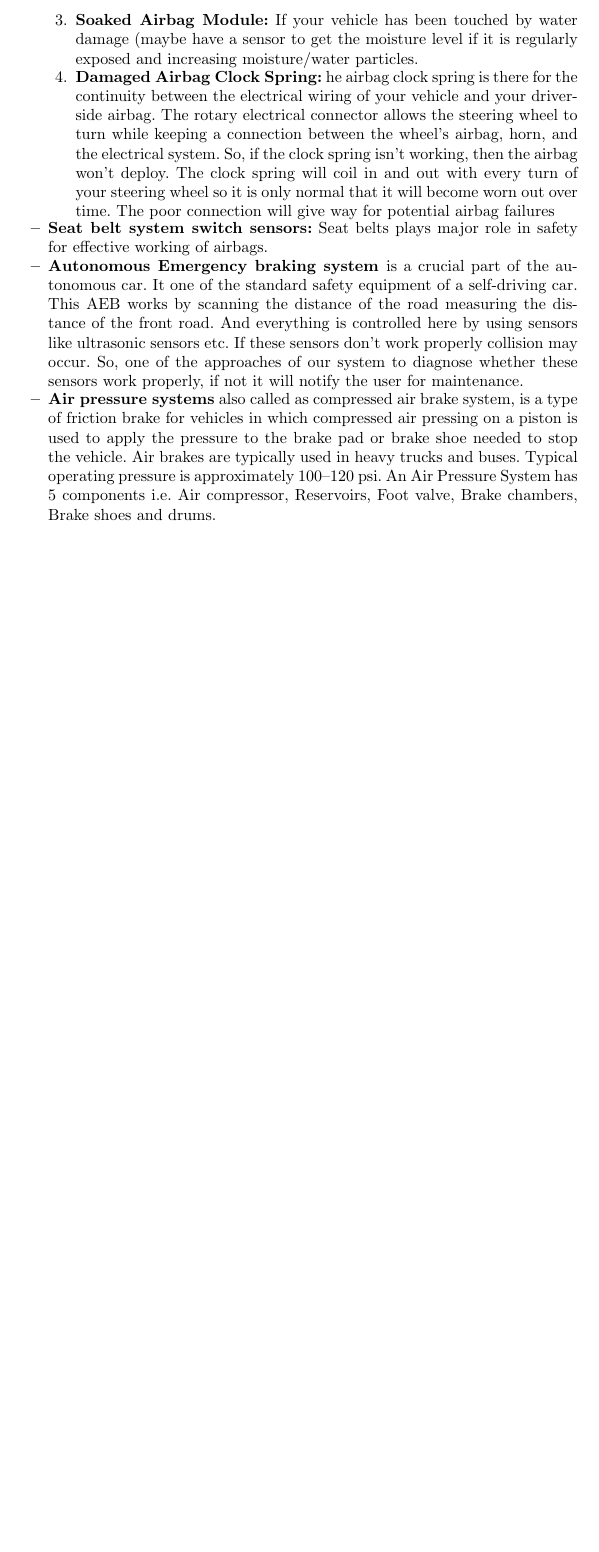
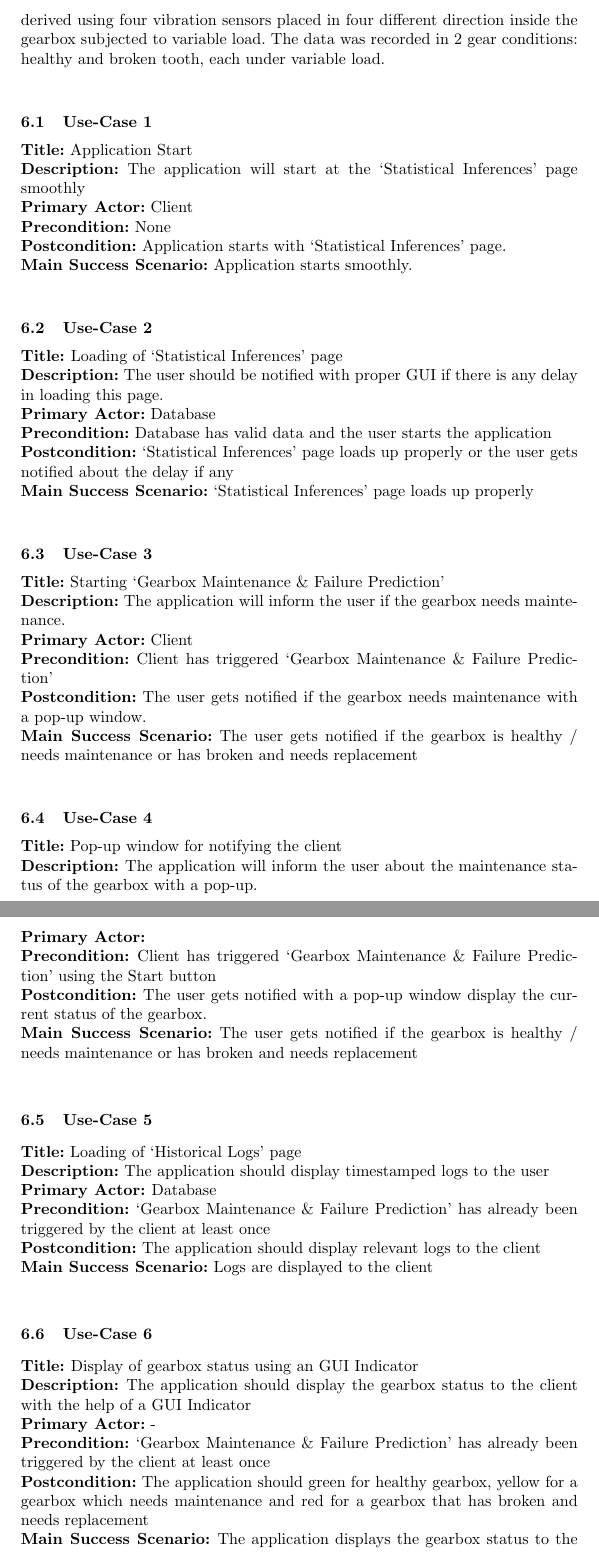
Before and after one commit to pushpita94/safety-critical-systems-project, a LaTeX paper (safety-critical-system-project-report.tex, which reads sections/use-case.tex): part of page 3 of 5 before the commit and two parts of pages 3 and 4 of 7 after it, the two joined at a grey line, cut at the place of the change, the shorter picture padded with empty space. Compiled offline with pdfLaTeX.

Commit message:
use cases added

```diff
--- a/sections/use-case.tex
+++ b/sections/use-case.tex
@@ -10,11 +3,51 @@
-	 	\item \textbf{Soaked Airbag Module:} If your vehicle has been touched by water damage (maybe have a sensor to get the moisture level if it is regularly exposed and increasing moisture/water particles.
-	 	\item \textbf{Damaged Airbag Clock Spring:} he airbag clock spring is there for the continuity between the electrical wiring of your vehicle and your driver-side airbag. The rotary electrical connector allows the steering wheel to turn while keeping a connection between the wheel’s airbag, horn, and the electrical system. So, if the clock spring isn’t working, then the airbag won’t deploy. The clock spring will coil in and out with every turn of your steering wheel so it is only normal that it will become worn out over time. The poor connection will give way for potential airbag failures
-	 \end{enumerate}
+A gearbox is a mechanical device that increases the output torque of a motor or changes its speed. The shaft of the motor is connected to one end of the gearbox, which delivers a particular output torque and speed dictated by the gear ratio according to the internal gear design of the gearbox. \\
+The physical components of gearboxes vary depending on the type of gearbox, as well as between manufacturers. The majority of gearboxes are made of steel, such as iron, aluminum, and brass. As a result, it is open and susceptible to wear and tear throughout its lifespan.\\
 
-	 \item \textbf{Seat belt system switch sensors:} Seat belts plays major role in safety for effective working of airbags.
+When the gearbox fails, it is because the gears are worn out.\\
 
-	 \item \textbf{Autonomous Emergency braking system }is a crucial part of the autonomous car. It one of the standard safety equipment of a self-driving car. This AEB works by scanning the distance of the road measuring the distance of the front road. And everything is controlled here by using sensors like ultrasonic sensors etc. If these sensors don’t work properly collision may occur. So, one of the approaches of our system to diagnose whether these sensors work properly, if not it will notify the user for maintenance.
+Vibration condition monitoring can be utilized as a technique for early detection of a wide range of defects in mechanical parts. Using the same technique, we can predict failures in gearboxes. For this we have used a dataset which was derived using four vibration sensors placed in four different direction inside the gearbox subjected to variable load. The data was recorded in 2 gear conditions: healthy and broken tooth, each under variable load.\\
 
-	 \item \textbf{Air pressure systems} also called as compressed air brake system, is a type of friction brake for vehicles in which compressed air pressing on a piston is used to apply the pressure to the brake pad or brake shoe needed to stop the vehicle. Air brakes are typically used in heavy trucks and buses. Typical operating pressure is approximately 100–120 psi. An Air Pressure System has 5 components i.e. Air compressor, Reservoirs, Foot valve, Brake chambers, Brake shoes and drums.
+\subsection{Use-Case 1}
 
-\end{itemize}
+\textbf{Title:} Application Start\\
+\textbf{Description:} The application will start at the ‘Statistical Inferences’ page smoothly\\
+\textbf{Primary Actor:} Client\\
+\textbf{Precondition:} None\\
+\textbf{Postcondition:} Application starts with ‘Statistical Inferences’ page.\\
+\textbf{Main Success Scenario:} Application starts smoothly.\\
+
+\subsection{Use-Case 2}
+\textbf{Title: }Loading of ‘Statistical Inferences’ page\\
+\textbf{Description:} The user should be notified with proper GUI if there is any delay in loading this page.\\
+\textbf{Primary Actor:} Database\\
+\textbf{Precondition:} Database has valid data and the user starts the application\\
+\textbf{Postcondition:} ‘Statistical Inferences’ page loads up properly or the user gets notified about the delay if any\\
+\textbf{Main Success Scenario:} ‘Statistical Inferences’ page loads up properly\\
+\subsection{Use-Case 3}
+\textbf{Title:} Starting ‘Gearbox Maintenance \& Failure Prediction’\\
+\textbf{Description:} The application will inform the user if the gearbox needs maintenance.\\
+\textbf{Primary Actor:} Client\\
+\textbf{Precondition:} Client has triggered ‘Gearbox Maintenance \& Failure Prediction’\\
+\textbf{Postcondition:} The user gets notified if the gearbox needs maintenance with a pop-up window.\\
+\textbf{Main Success Scenario:} The user gets notified if the gearbox is healthy / needs maintenance or has broken and needs replacement\\
+\subsection{Use-Case 4}
+\textbf{Title:} Pop-up window for notifying the client\\
+\textbf{Description: }The application will inform the user about the maintenance status of the gearbox with a pop-up. \\
+\textbf{Primary Actor:} \\
+\textbf{Precondition: }Client has triggered ‘Gearbox Maintenance \& Failure Prediction’ using the Start button\\
+\textbf{Postcondition: }The user gets notified with a pop-up window display the current status of the gearbox.\\
+\textbf{Main Success Scenario:} The user gets notified if the gearbox is healthy / needs maintenance or has broken and needs replacement\\
+\subsection{Use-Case 5}
+\textbf{Title:} Loading of ‘Historical Logs’ page\\
+\textbf{Description:} The application should display timestamped logs to the user\\
+\textbf{Primary Actor: }Database\\
+\textbf{Precondition:} ‘Gearbox Maintenance \& Failure Prediction’ has already been triggered by the client at least once \\
+\textbf{Postcondition:} The application should display relevant logs to the client \\
+\textbf{Main Success Scenario:} Logs are displayed to the client \\
+\subsection{Use-Case 6}
+\textbf{Title: }Display of gearbox status using an GUI Indicator\\
+\textbf{Description: }The application should display the gearbox status to the client with the help of a GUI Indicator\\
+\textbf{Primary Actor:} -\\
+\textbf{Precondition:} ‘Gearbox Maintenance \& Failure Prediction’ has already been triggered by the client at least once\\
+\textbf{Postcondition:} The application should green for healthy gearbox, yellow for a gearbox which needs maintenance and red for a gearbox that has broken and needs replacement\\
+\textbf{Main Success Scenario: }The application displays the gearbox status to the client\\
```
Also changed, not shown: safety-critical-system-project-report.pdf, sections/use-case.tex (7 more changed lines), 3 other files.
